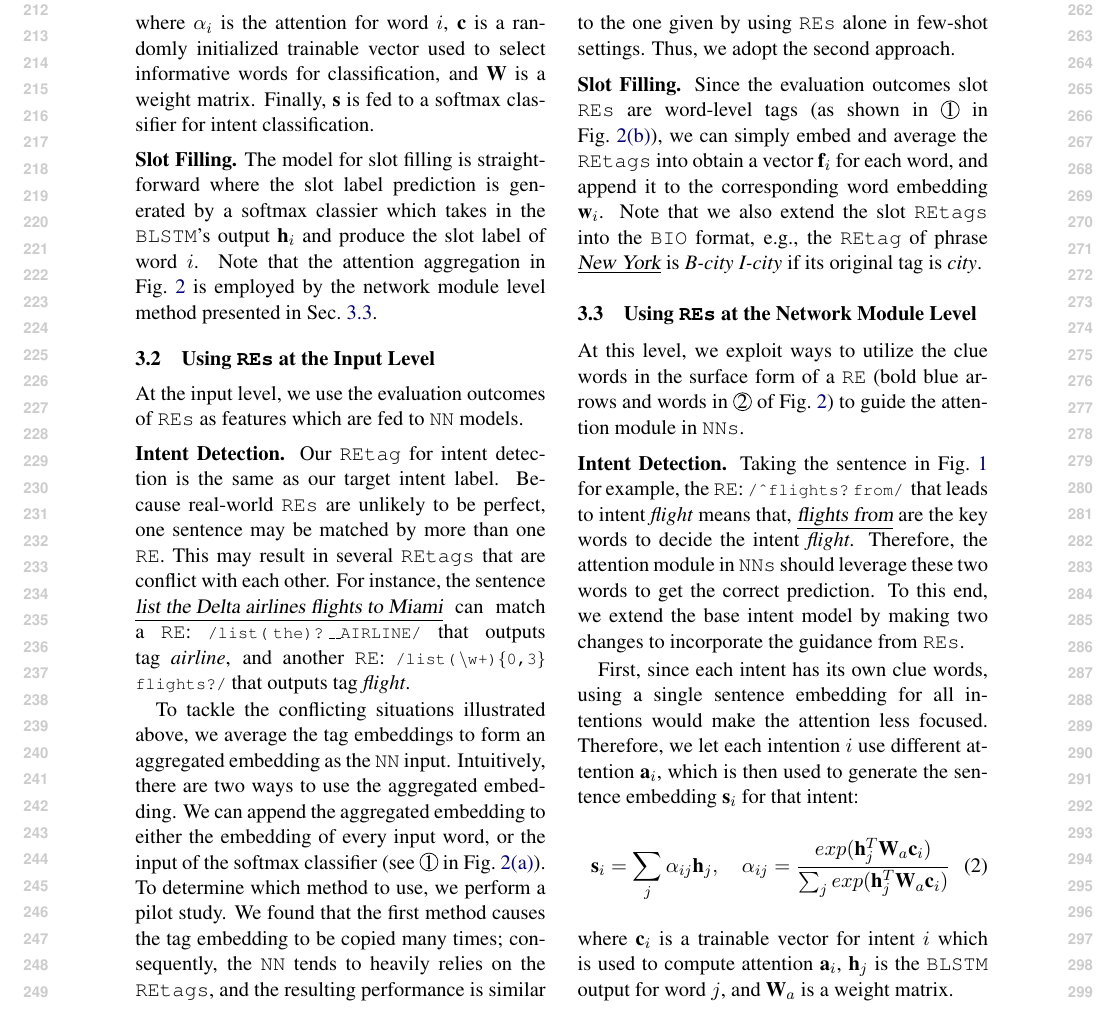
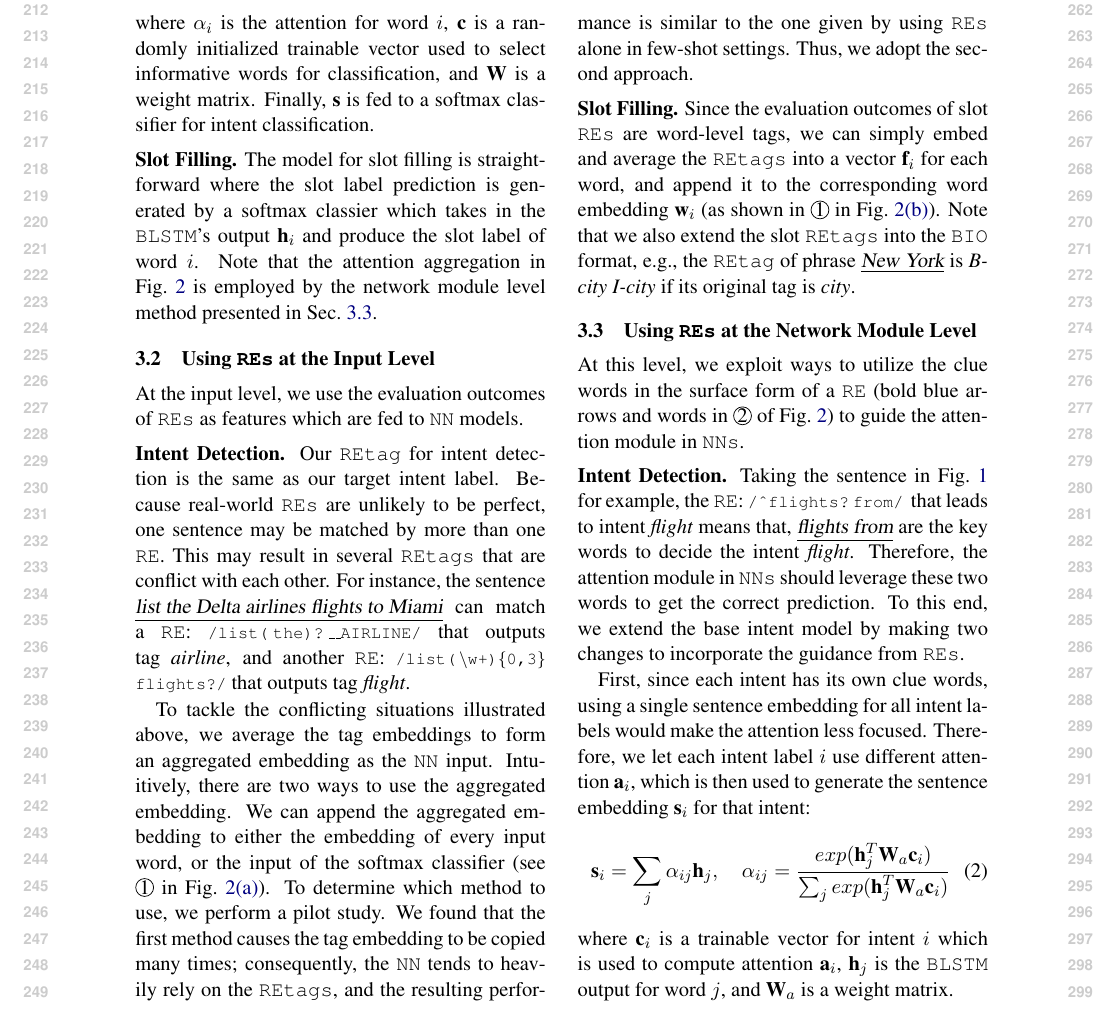
Before and after one commit to pfllo/re_and_nn, a LaTeX paper (acl2018.tex, which reads approach.tex): part of page 3 of 10, cut so that both start at the same text. Compiled offline with pdfLaTeX.

Commit message:
approach, title

```diff
--- a/acl2018.tex
+++ b/acl2018.tex
@@ -3,7 +3,7 @@
 
 
 % \title{Enhance Spoken Language Understanding by Combining Regular Expressions and Neural Networks}
-\title{Marrying up Regular Expressions with Neural Networks: A Case Study for Spoken Language Understanding}
+\title{Marrying up Regular Expressions with Neural Networks: \\A Case Study for Spoken Language Understanding}
 
 \author{}
 
--- a/approach.tex
+++ b/approach.tex
@@ -61,15 +61,15 @@ To tackle the conflicting situations illustrated above, we average the tag embed
 Intuitively, there are two ways to use the aggregated embedding. We can  append the aggregated embedding to either the embedding of every
 input word, or the input of the softmax classifier (see \circled{1} in Fig.~\ref{fig_overview_intent}). To determine which method to use,
 we perform a pilot study. We found that the first method causes the tag embedding to be copied many times; consequently, the \NN tends to
-heavily relies on the \REtags, and the resulting performance is similar to the one given by using \REs alone in few-shot settings. Thus, we
+heavily rely on the \REtags, and the resulting performance is similar to the one given by using \REs alone in few-shot settings. Thus, we
 adopt the second approach.
 % In our pilot experiments on the
 %first method, the tag embedding is copied so many times that tends to make the \NN heavily relies on the \REtags, making the performance
 %similar to using \RE alone in few-shot settings. We therefore adopt the second method in this paper.
 
-\cparagraph{Slot Filling} Since the evaluation outcomes slot \REs are word-level tags (as shown in \circled{1} in
-Fig.~\ref{fig_overview_slot}), we can simply embed and average the \REtags into obtain a vector $\textbf{f}_i$ for each word, and append it
-to the corresponding word embedding $\textbf{w}_i$.
+\cparagraph{Slot Filling} Since the evaluation outcomes of slot \REs are word-level tags,
+we can simply embed and average the \REtags into a vector $\textbf{f}_i$ for each word, and append it
+to the corresponding word embedding $\textbf{w}_i$ (as shown in \circled{1} in Fig.~\ref{fig_overview_slot}).
 %Further, since our slot labels follow the \BIO annotation paradigm,
 Note that we also extend the slot \REtags into the \BIO format, e.g., the \REtag of phrase \textsl{\underline{New York}} is \emph{B-city
 I-city} if its original tag is \emph{city}.
@@ -85,10 +85,10 @@ flights?\:from/} } that leads to intent \emph{flight} means that, \textsl{\under
 \emph{flight}. Therefore, the attention module in \NNs should leverage these two words to get the correct prediction. To this end, we
 extend the base intent model by making two changes to incorporate the guidance from \REs.
 
-First, since each intent has its own clue words, using a single sentence embedding for all intentions %which is produced by only one set of attention,
+First, since each intent has its own clue words, using a single sentence embedding for all intent labels %which is produced by only one set of attention,
 would make the attention less focused.
 % Considering we also know the intent that each \RE points to,
-Therefore, we let each intention $i$ use different attention $\textbf{a}_i$, which is then used to generate the sentence embedding
+Therefore, we let each intent label $i$ use different attention $\textbf{a}_i$, which is then used to generate the sentence embedding
 $\textbf{s}_i$ for that intent:
 \begin{equation}
 \textbf{s}_i = \sum_{j}{\alpha_{ij}\textbf{h}_j}, \quad
```
Also changed, not shown: results.tex (+2 -2 lines), approach.tex (4 more changed lines).
